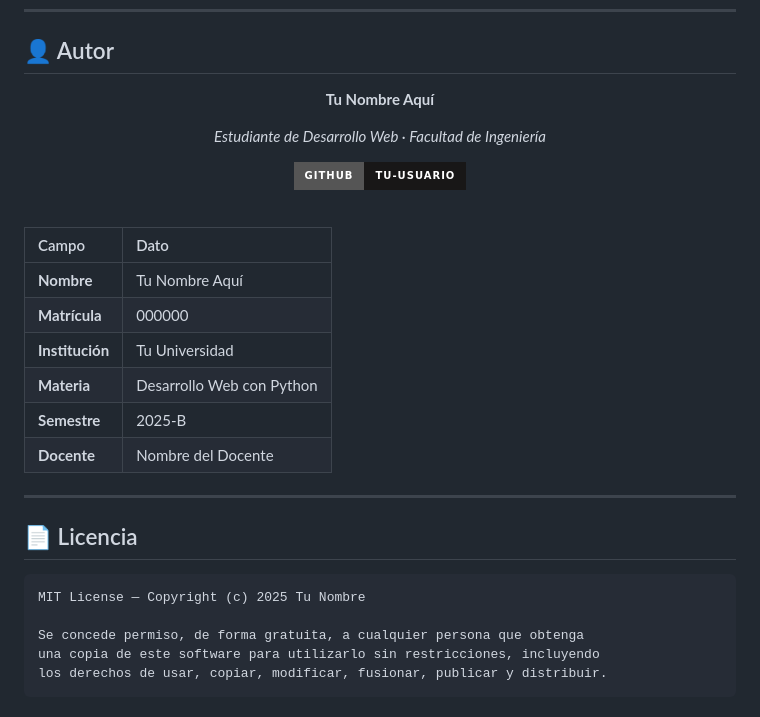
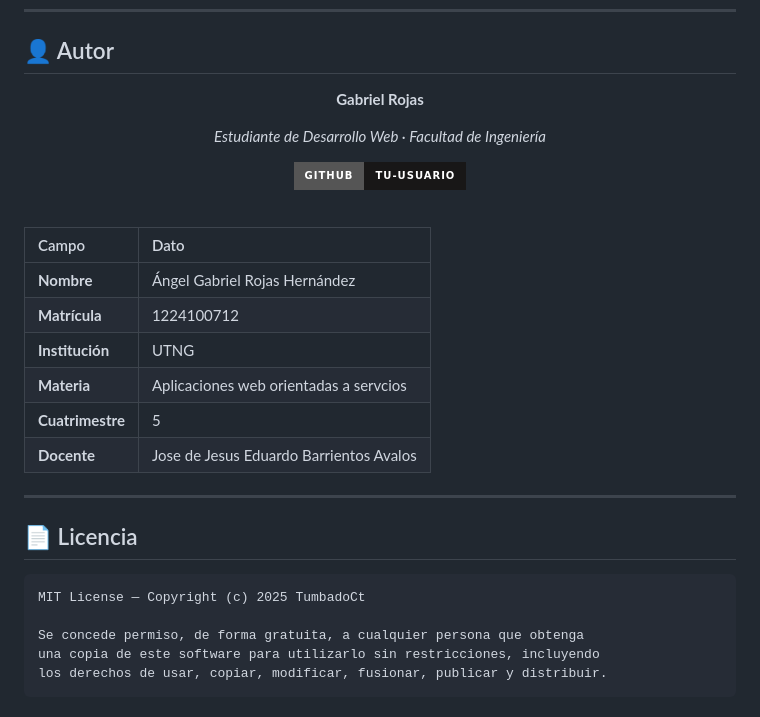
Before and after one commit to Deibo60/social-insight-pro, a Markdown page: README.md, the part around the change. GitHub-like rendering; badges without logos.

````diff
--- a/README.md
+++ b/README.md
@@ -395,7 +395,7 @@ Las interacciones del proyecto (menú hamburguesa, fetch de traducción, histori
 
 <div align="center">
 
-**Tu Nombre Aquí**
+**Gabriel Rojas**
 
 *Estudiante de Desarrollo Web · Facultad de Ingeniería*
 
@@ -407,19 +407,19 @@ Las interacciones del proyecto (menú hamburguesa, fetch de traducción, histori
 
 | Campo | Dato |
 |:---|:---|
-| **Nombre** | Tu Nombre Aquí |
-| **Matrícula** | 000000 |
-| **Institución** | Tu Universidad |
-| **Materia** | Desarrollo Web con Python |
-| **Semestre** | 2025-B |
-| **Docente** | Nombre del Docente |
+| **Nombre** | Ángel Gabriel Rojas Hernández |
+| **Matrícula** | 1224100712 |
+| **Institución** | UTNG |
+| **Materia** | Aplicaciones web orientadas a servcios |
+| **Cuatrimestre** | 5 |
+| **Docente** | Jose de Jesus Eduardo Barrientos Avalos |
 
 ---
 
 ## 📄 Licencia
 
 ```
-MIT License — Copyright (c) 2025 Tu Nombre
+MIT License — Copyright (c) 2025 TumbadoCt
 
 Se concede permiso, de forma gratuita, a cualquier persona que obtenga
 una copia de este software para utilizarlo sin restricciones, incluyendo
````
